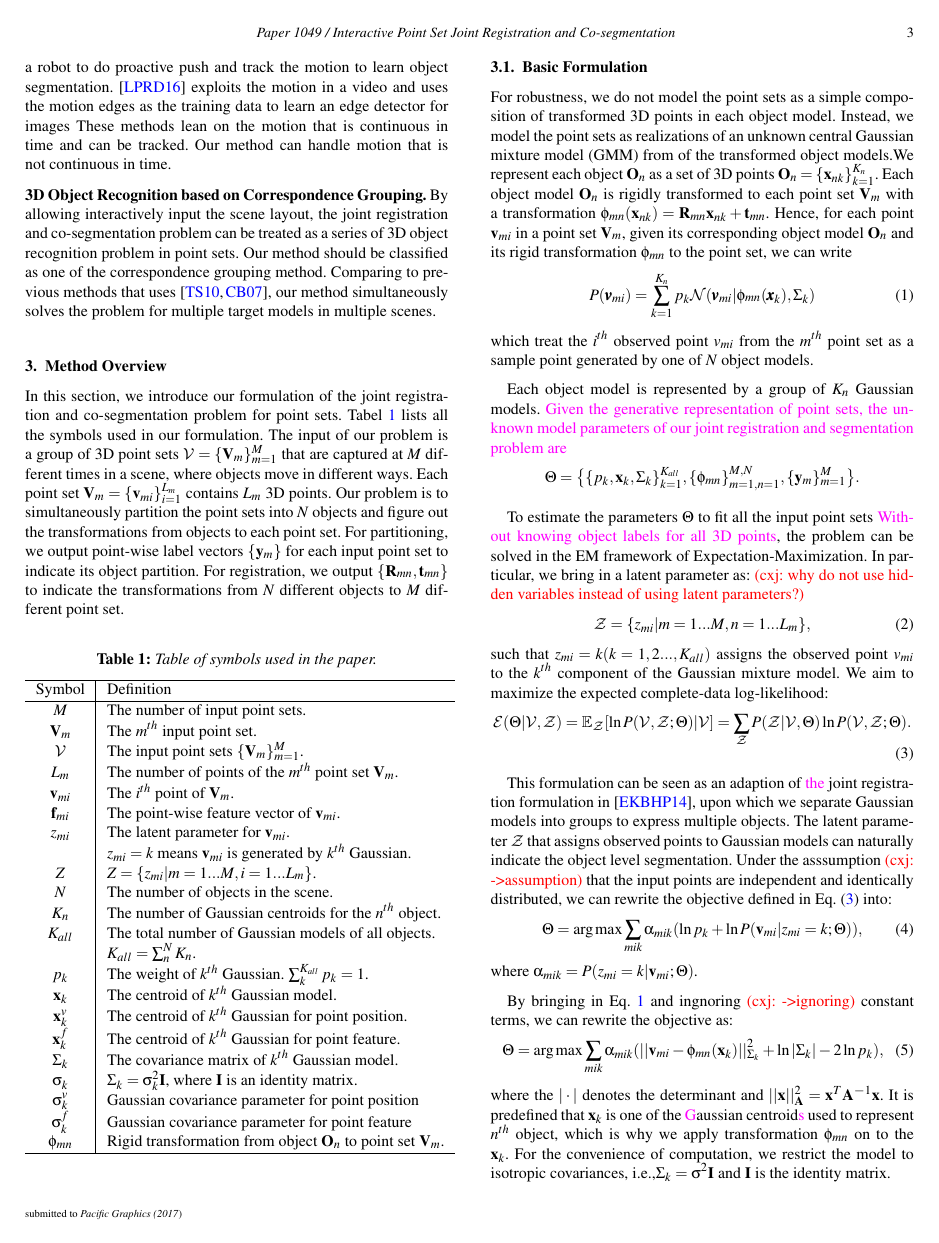
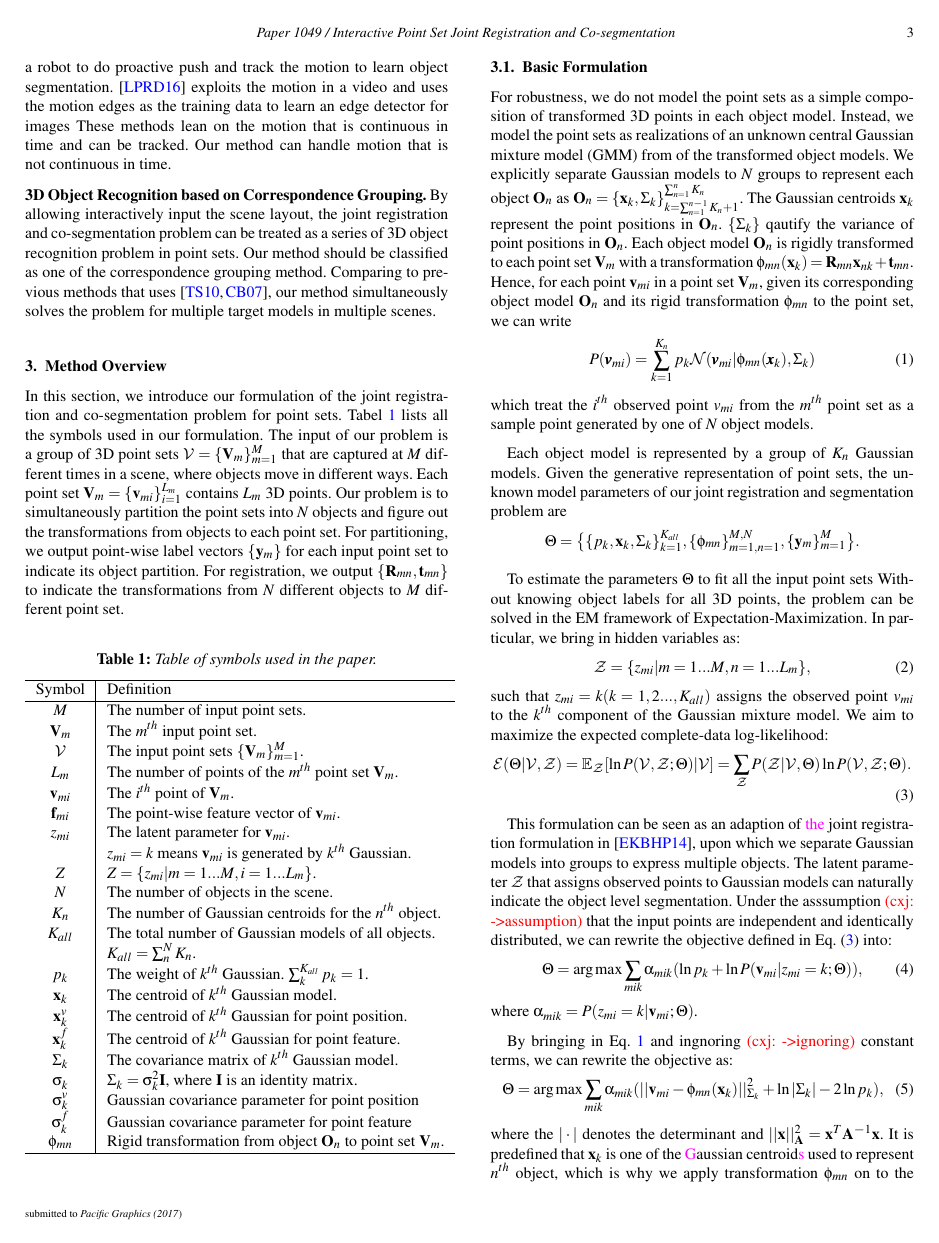
Before and after one commit to samhu1989/DevBundle, a LaTeX document (Dev_Doc/JRCS_PG/EGauthorGuidelines-pg2017-sub.tex, which reads Dev_Doc/JRCS_PG/method.tex): page 3 of 8. Compiled offline with pdfLaTeX.

Commit message:
minor fix 投

```diff
--- a/Dev_Doc/JRCS_PG/method.tex
+++ b/Dev_Doc/JRCS_PG/method.tex
@@ -37,7 +37,8 @@ $\phi_{mn}$    & Rigid transformation from object $\vb{O}_n$ to point set $\vb{V
 \end{tabular}
 \end{table}
 \subsection{Basic Formulation}
-For robustness, we do not model the point sets as a simple composition of transformed 3D points in each object model. Instead, we model the point sets as realizations of an unknown central Gaussian mixture model (GMM) from of the transformed object models.We represent each object $\vb{O}_{n}$ as a set of 3D points $\vb{O}_{n}=\{\vb{x}_{nk}\}^{K_n}_{k=1}$. Each object model $\vb{O}_{n}$ is rigidly transformed to each point set $\vb{V}_m$ with a transformation $\phi_{mn}(\vb{x}_{nk})=\vb{R}_{mn}\vb{x}_{nk}+\vb{t}_{mn}$.
+For robustness, we do not model the point sets as a simple composition of transformed 3D points in each object model. Instead, we model the point sets as realizations of an unknown central Gaussian mixture model (GMM) from of the transformed object models. We explicitly separate Gaussian models to $N$ groups to represent each object $\vb{O}_{n}$ as $\vb{O}_{n}=\{\vb{x}_{k},\Sigma_{k}\}^{\sum^{n}_{n=1}K_n}_{k=\sum^{n-1}_{n=1}K_n+1}$. The Gaussian centroids $\vb{x}_{k}$ represent the point positions in $\vb{O}_{n}$. $\{\Sigma_{k}\}$ qautify the variance of point positions in $\vb{O}_{n}$.
+Each object model $\vb{O}_{n}$ is rigidly transformed to each point set $\vb{V}_m$ with a transformation $\phi_{mn}(\vb{x}_{k})=\vb{R}_{mn}\vb{x}_{nk}+\vb{t}_{mn}$.
 %
 Hence, for each point $\vb{v}_{mi}$ in a point set $\vb{V}_m$, given its corresponding object model $\vb{O}_{n}$ and its rigid transformation $\phi_{mn}$ to the point set, we can write
 \begin{equation}
@@ -47,16 +48,16 @@ P(\pmb{v}_{mi})=\sum^{K_n}_{k=1}p_k\mathcal{N}(\pmb{v}_{mi}|\phi_{mn}(\pmb{x}_k)
 which treat the $i^{th}$ observed point $v_{mi}$ from the $m^{th}$ point set as a sample point generated by one of $N$ object models.
 
 Each object model is represented by a group of $K_n$ Gaussian models.
-\mdf{Given the generative representation of point sets, the unknown model parameters of our joint registration and segmentation problem are}
+Given the generative representation of point sets, the unknown model parameters of our joint registration and segmentation problem are
 %
 \begin{displaymath}
 \varTheta=\big \{\{p_k,\vb{x}_k,\Sigma_k\}_{k=1}^{K_{all}},\{\phi_{mn}\}_{m=1,n=1}^{M,N}, \{\vb{y}_{m}\}^{M}_{m=1}\big\}.
 \end{displaymath}
 
 
-To estimate the parameters $\Theta$ to fit all the input point sets \mdf{Without knowing object labels for all 3D points}, the problem can be solved in the EM framework of Expectation-Maximization.
+To estimate the parameters $\Theta$ to fit all the input point sets Without knowing object labels for all 3D points, the problem can be solved in the EM framework of Expectation-Maximization.
 %
-In particular, we bring in a latent parameter as: \cxj{why do not use hidden variables instead of using latent parameters?}
+In particular, we bring in hidden variables as:
 \begin{equation}
 \mathcal{Z}=\{z_{mi}|m=1...M,n=1...L_m\},
 \end{equation}
```
